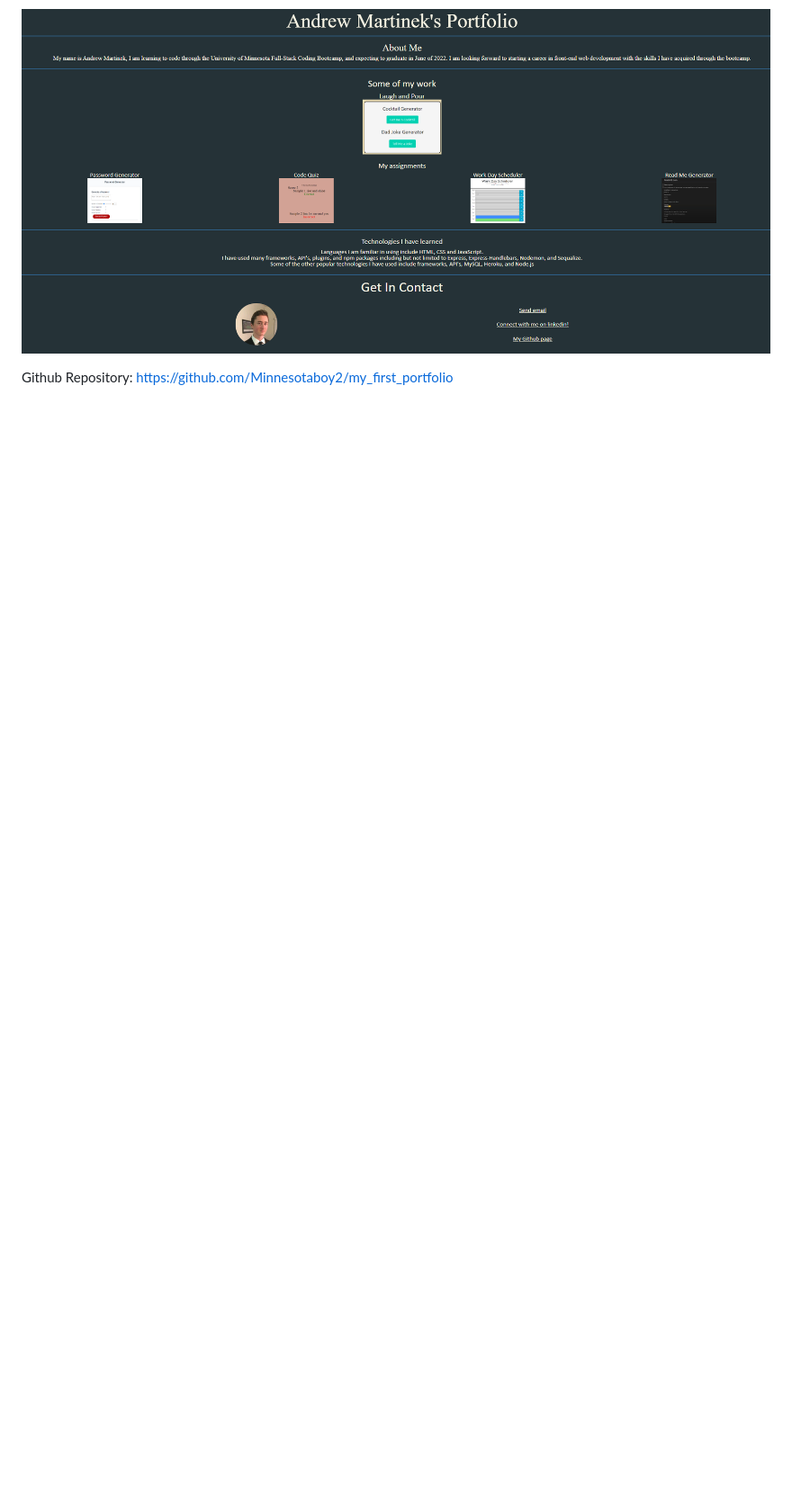
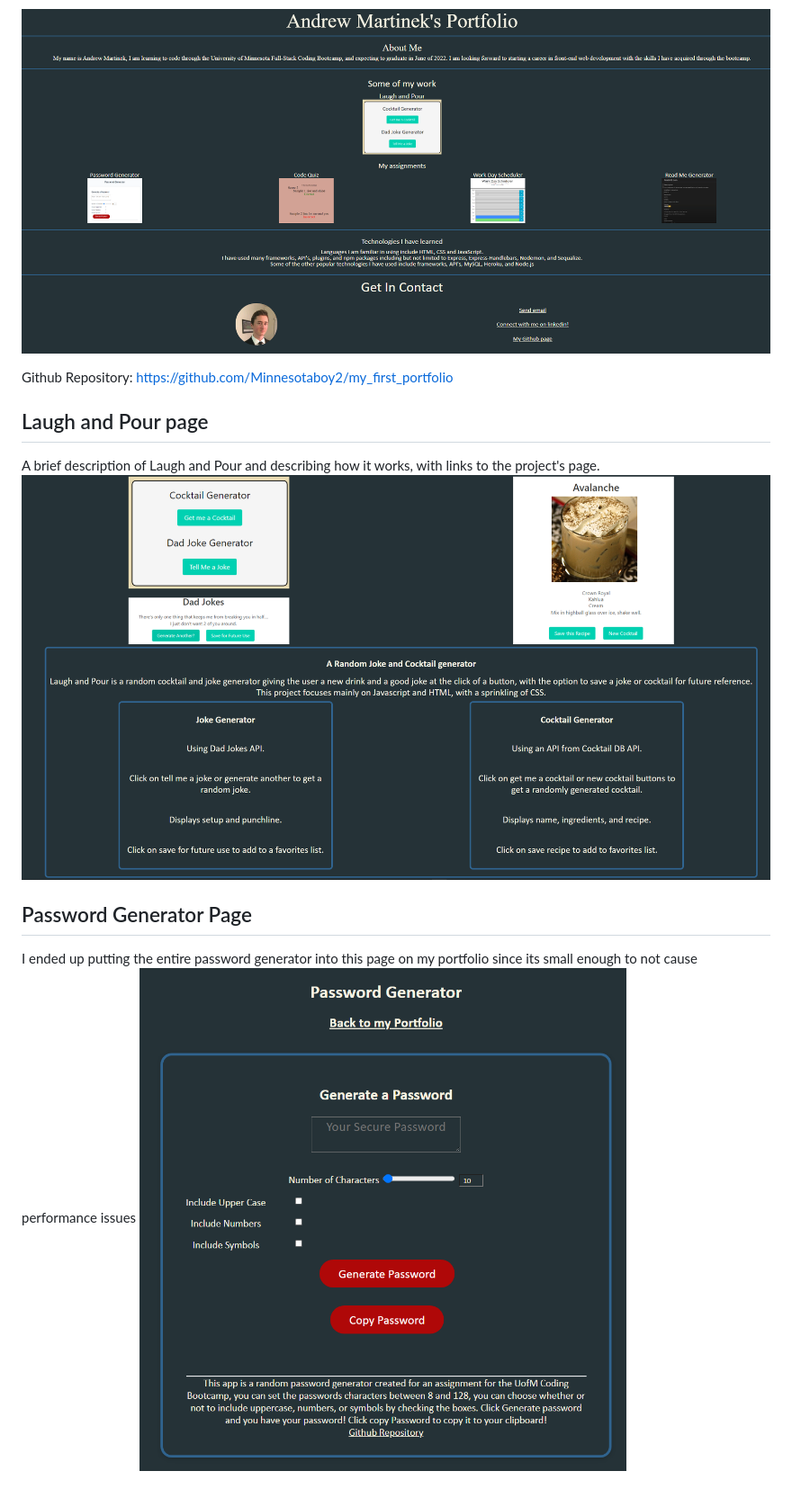
Before and after one commit to Minnesotaboy2/my_first_portfolio, a Markdown page: README.md, the part around the change. Shown at 90% size. GitHub-like rendering; pictures changed too: assets/images/laugh-and-pour.png (added), assets/images/passwordgen1.png (added); blank space fills up the shorter version.

Commit message:
added laugh and pour page and updated readme

```diff
--- a/README.md
+++ b/README.md
@@ -9,3 +9,11 @@ live site: https://minnesotaboy2.github.io/my_first_portfolio/
 ![pageScrnSht](./assets/images/webScrnShot.png)
 
 Github Repository: https://github.com/Minnesotaboy2/my_first_portfolio
+
+## Laugh and Pour page
+A brief description of Laugh and Pour and describing how it works, with links to the project's page.
+![pageScrnSht](./assets/images/laugh-and-pour.png)
+
+## Password Generator Page
+I ended up putting the entire password generator into this page on my portfolio since its small enough to not cause performance issues
+![pageScrnSht](./assets/images/passwordgen1.png)
```
Also changed, not shown: assets/images/laugh-and-pour1.png (renamed from assets/images/laugh-and-poor.png), assets/images/laugh-and-pour2.png (added), assets/images/laugh-and-pour3.png (added), 6 other files.
